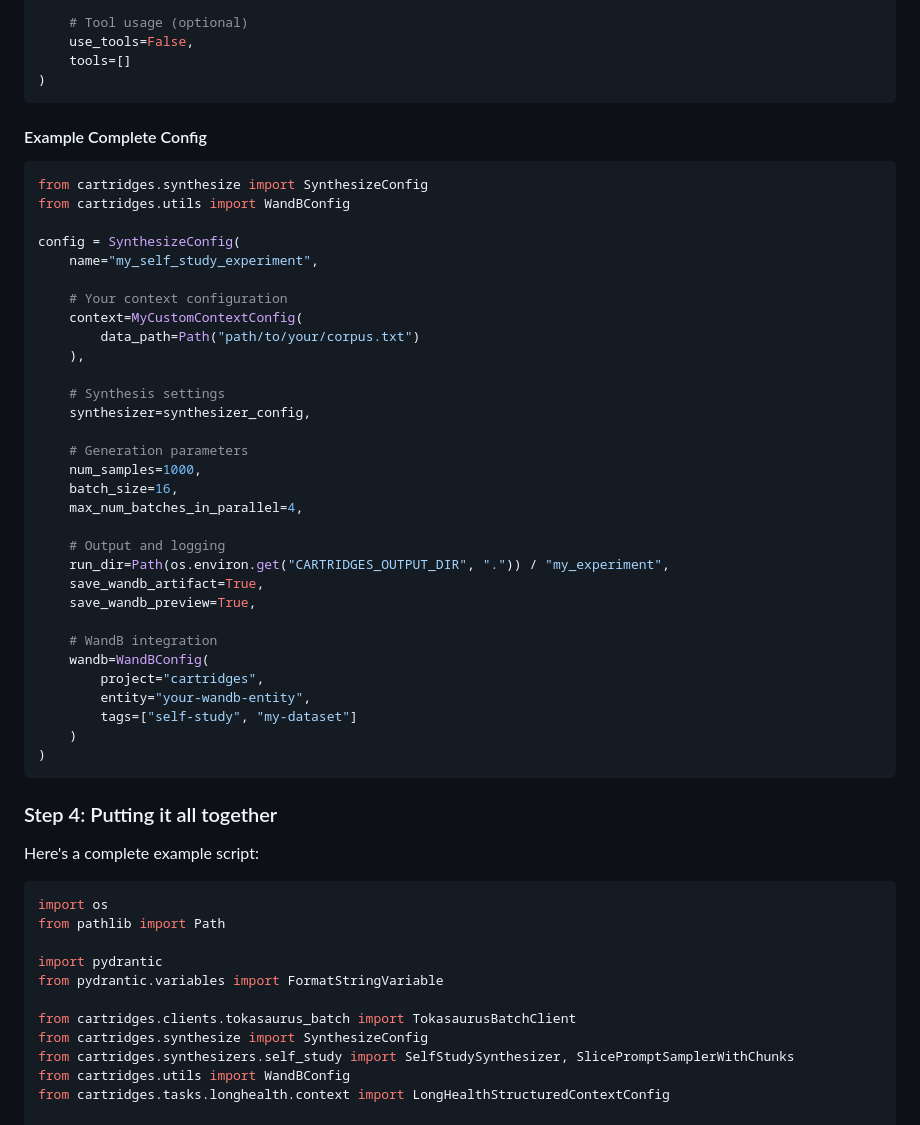
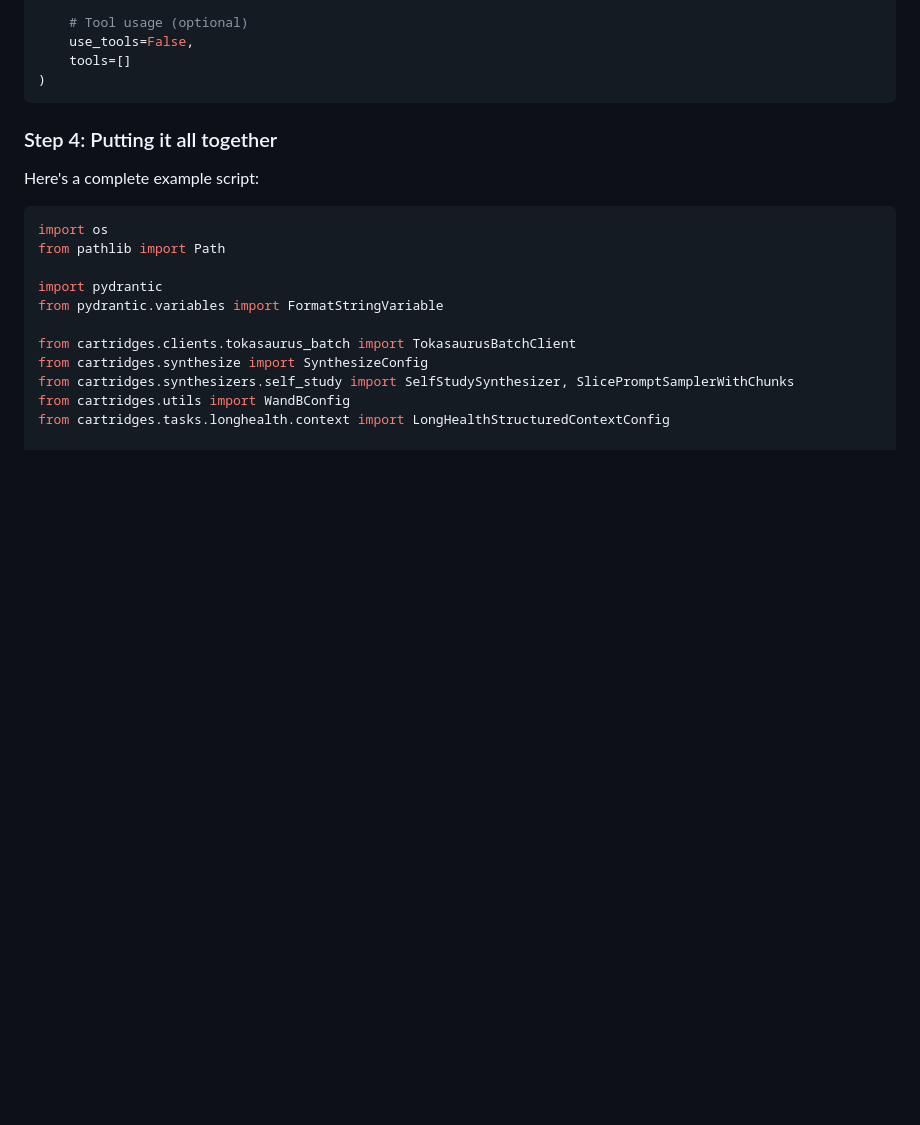
Before and after one commit to shizhehe/cartridges, a Markdown page: README.md, the part around the change. Rendered like a GitHub page; blank space fills up the shorter version.

````diff
--- a/README.md
+++ b/README.md
@@ -216,42 +216,6 @@ synthesizer_config = SelfStudySynthesizer.Config(
     # Tool usage (optional)
     use_tools=False,
     tools=[]
-)
-```
-
-#### Example Complete Config
-
-```python
-from cartridges.synthesize import SynthesizeConfig
-from cartridges.utils import WandBConfig
-
-config = SynthesizeConfig(
-    name="my_self_study_experiment",
-
-    # Your context configuration
-    context=MyCustomContextConfig(
-        data_path=Path("path/to/your/corpus.txt")
-    ),
-
-    # Synthesis settings
-    synthesizer=synthesizer_config,
-
-    # Generation parameters
-    num_samples=1000,
-    batch_size=16,
-    max_num_batches_in_parallel=4,
-
-    # Output and logging
-    run_dir=Path(os.environ.get("CARTRIDGES_OUTPUT_DIR", ".")) / "my_experiment",
-    save_wandb_artifact=True,
-    save_wandb_preview=True,
-
-    # WandB integration
-    wandb=WandBConfig(
-        project="cartridges",
-        entity="your-wandb-entity",
-        tags=["self-study", "my-dataset"]
-    )
 )
 ```
 
````
